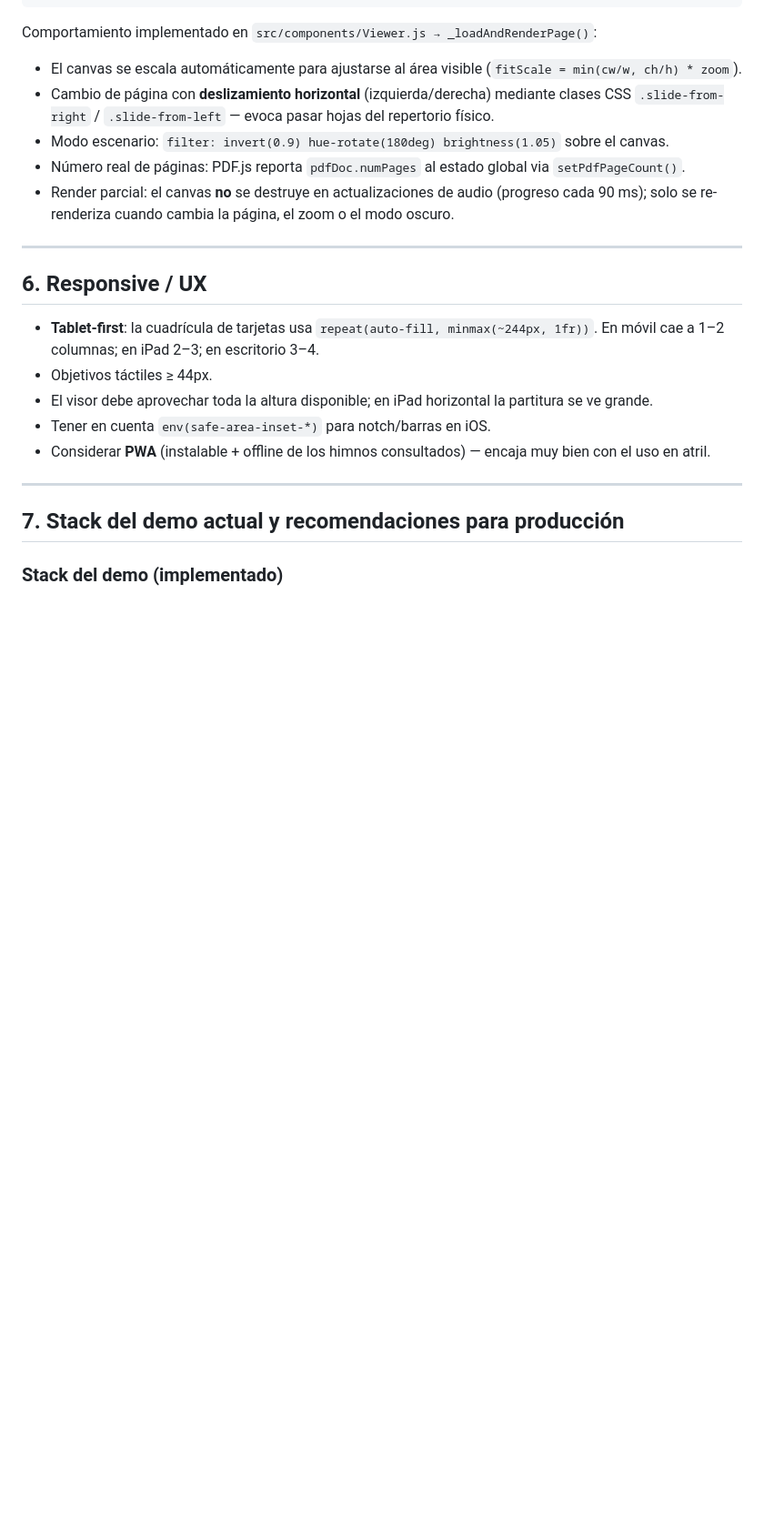
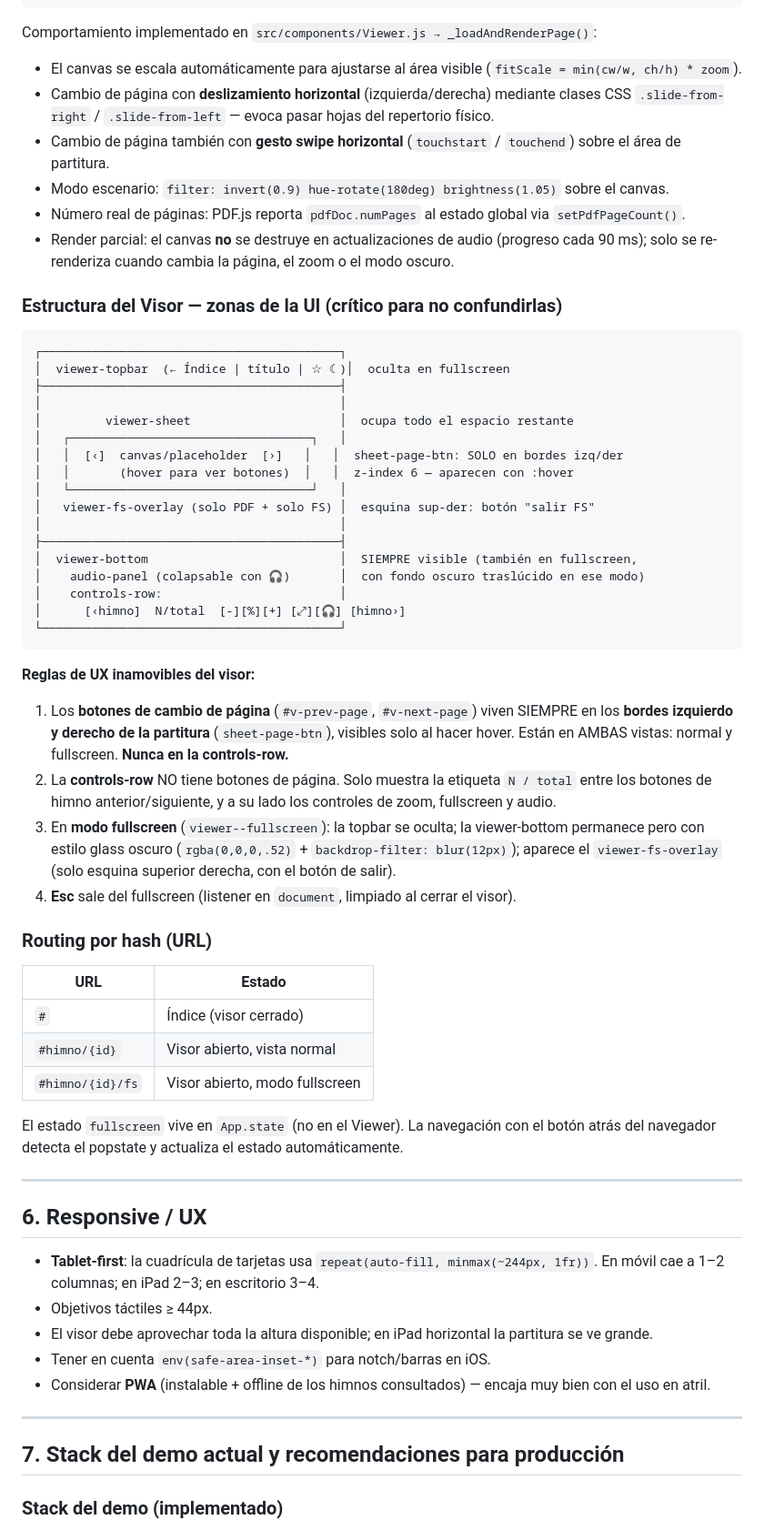
Before and after one commit to jonax2008/repertorio-app, a Markdown page: CLAUDE.md, the part around one of its changes. Shown at 91% size. Rendered like a GitHub page; blank space fills up the shorter version.

````diff
--- a/CLAUDE.md
+++ b/CLAUDE.md
@@ -152,10 +152,55 @@ Comportamiento implementado en `src/components/Viewer.js → _loadAndRenderPage(
 - El canvas se escala automáticamente para ajustarse al área visible (`fitScale = min(cw/w, ch/h) * zoom`).
 - Cambio de página con **deslizamiento horizontal** (izquierda/derecha) mediante clases CSS
   `.slide-from-right` / `.slide-from-left` — evoca pasar hojas del repertorio físico.
+- Cambio de página también con **gesto swipe horizontal** (`touchstart` / `touchend`) sobre el área de partitura.
 - Modo escenario: `filter: invert(0.9) hue-rotate(180deg) brightness(1.05)` sobre el canvas.
 - Número real de páginas: PDF.js reporta `pdfDoc.numPages` al estado global via `setPdfPageCount()`.
 - Render parcial: el canvas **no** se destruye en actualizaciones de audio (progreso cada 90 ms);
   solo se re-renderiza cuando cambia la página, el zoom o el modo oscuro.
+
+### Estructura del Visor — zonas de la UI (crítico para no confundirlas)
+
+```
+┌──────────────────────────────────────────┐
+│  viewer-topbar  (← Índice | título | ☆ ☾)│  oculta en fullscreen
+├──────────────────────────────────────────┤
+│                                          │
+│         viewer-sheet                     │  ocupa todo el espacio restante
+│   ┌──────────────────────────────────┐   │
+│   │  [‹]  canvas/placeholder  [›]   │   │  sheet-page-btn: SOLO en bordes izq/der
+│   │       (hover para ver botones)  │   │  z-index 6 — aparecen con :hover
+│   └──────────────────────────────────┘   │
+│   viewer-fs-overlay (solo PDF + solo FS) │  esquina sup-der: botón "salir FS"
+│                                          │
+├──────────────────────────────────────────┤
+│  viewer-bottom                           │  SIEMPRE visible (también en fullscreen,
+│    audio-panel (colapsable con 🎧)       │  con fondo oscuro traslúcido en ese modo)
+│    controls-row:                         │
+│      [‹himno]  N/total  [-][%][+] [⤢][🎧] [himno›]
+└──────────────────────────────────────────┘
+```
+
+**Reglas de UX inamovibles del visor:**
+1. Los **botones de cambio de página** (`#v-prev-page`, `#v-next-page`) viven SIEMPRE en los
+   **bordes izquierdo y derecho de la partitura** (`sheet-page-btn`), visibles solo al hacer hover.
+   Están en AMBAS vistas: normal y fullscreen. **Nunca en la controls-row.**
+2. La **controls-row** NO tiene botones de página. Solo muestra la etiqueta `N / total` entre los
+   botones de himno anterior/siguiente, y a su lado los controles de zoom, fullscreen y audio.
+3. En **modo fullscreen** (`viewer--fullscreen`): la topbar se oculta; la viewer-bottom permanece
+   pero con estilo glass oscuro (`rgba(0,0,0,.52)` + `backdrop-filter: blur(12px)`); aparece el
+   `viewer-fs-overlay` (solo esquina superior derecha, con el botón de salir).
+4. **Esc** sale del fullscreen (listener en `document`, limpiado al cerrar el visor).
+
+### Routing por hash (URL)
+
+| URL | Estado |
+|-----|--------|
+| `#` | Índice (visor cerrado) |
+| `#himno/{id}` | Visor abierto, vista normal |
+| `#himno/{id}/fs` | Visor abierto, modo fullscreen |
+
+El estado `fullscreen` vive en `App.state` (no en el Viewer). La navegación con el botón atrás
+del navegador detecta el popstate y actualiza el estado automáticamente.
 
 ---
 
````
Also changed, not shown: other parts of CLAUDE.md (+41 -8 lines).
